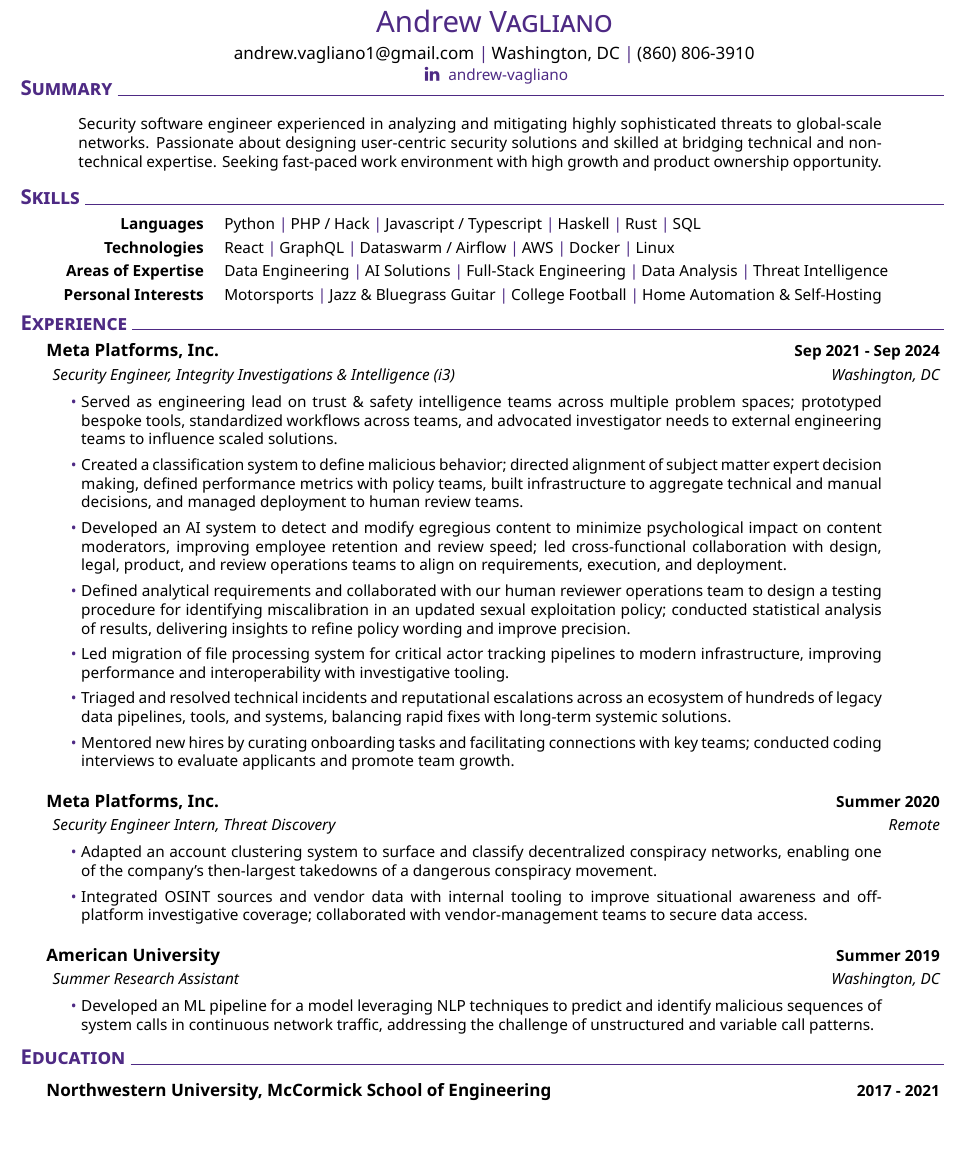
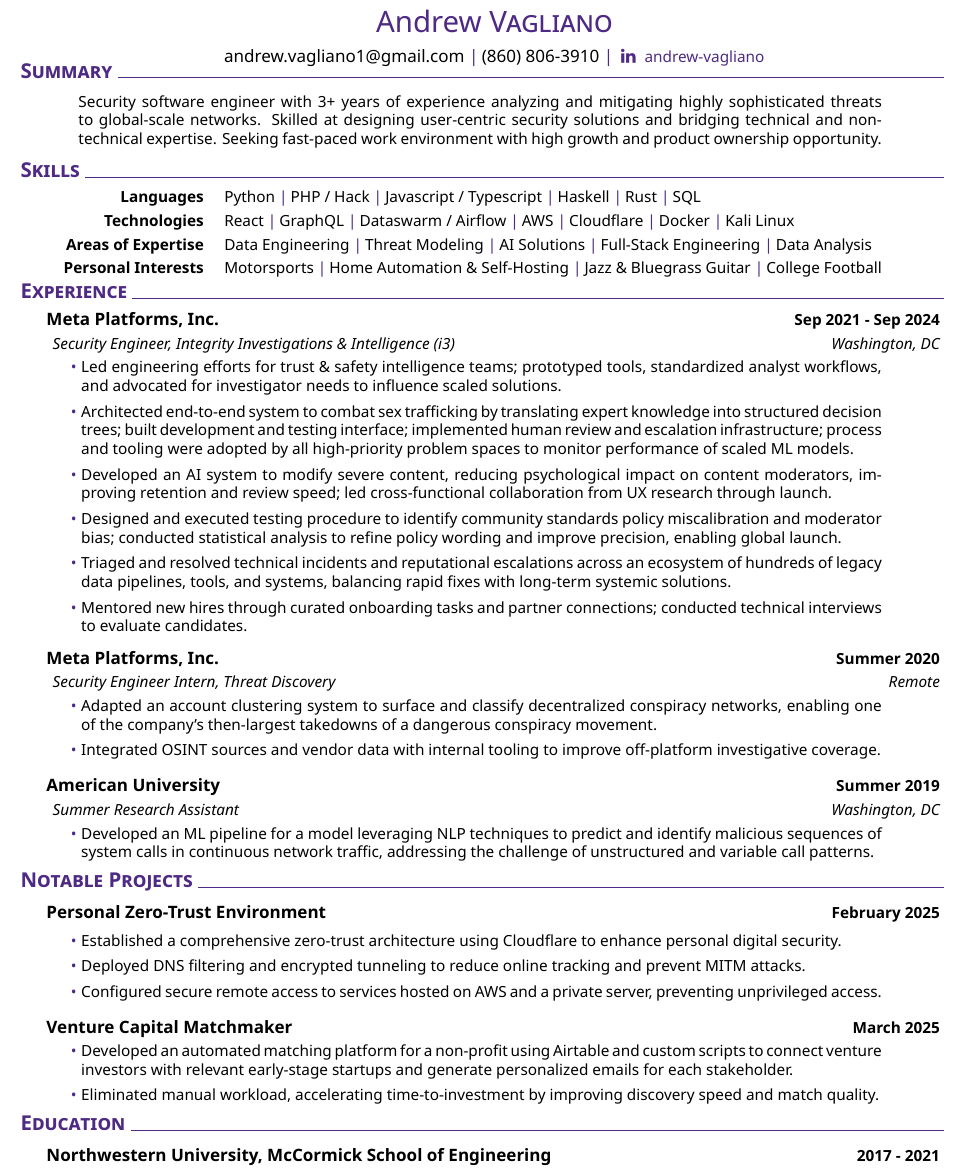
Before and after one commit to afv22/afv22.github.io, a LaTeX CV (resume_Jan25.tex, which reads muratcan_cv.cls): part of the page, cut so that both start at the same text, the shorter picture padded with empty space. Compiled offline with XeLaTeX.

Commit message:
V2 - Add Notable Projects section, update Meta experience, adjust summary

```diff
--- a/muratcan_cv.cls
+++ b/muratcan_cv.cls
@@ -44,7 +44,7 @@
 % Header
 \newcommand\headerview{
   \hfill
-  \begin{minipage}{0.65\linewidth} % extend header length here
+  \begin{minipage}{0.85\linewidth} % extend header length here
     \bigskip
     \center \name \\[0.15cm]
     \contact
@@ -60,10 +60,7 @@
 }
 
 \newcommand{\contact}{%
-  {\small \@mail\ \cpshalf \@address \ \cpshalf \@mobile
-      \\%
-      \linkedinview
-      \\%
+  {\small \@mail\ \cpshalf \@mobile \ \cpshalf \linkedinview
     } %
 }
 
@@ -105,11 +102,11 @@
 }
 
 \newcommand{\explanation}[2]{%
-  \mbox { \hspace{1.2em} \footnotesize \emph{#1}} \hfill \datetext{#2}\\[0.1cm] %
+  \mbox { \hspace{1.2em} \footnotesize \emph{#1}} \hfill \datetext{#2}\\[0.03cm] %
 }
 
 \newcommand{\explanationdetail}[1]{%
-  \indent \indent \begin{minipage}{0.87\linewidth} \footnotesize #1 \end{minipage} \\[0.1cm]
+  \indent \indent \begin{minipage}{0.87\linewidth} \footnotesize #1 \end{minipage} \\[0.01cm]
 }
 
 \newcommand{\textblock}[1]{%
--- a/resume_Jan25.tex
+++ b/resume_Jan25.tex
@@ -16,11 +16,11 @@
 %
 \section{Summary}
 \textblock{
-    \medskip
-    Security software engineer experienced in analyzing and mitigating highly sophisticated threats
-    to global-scale networks. Passionate about designing user-centric security solutions and
-    skilled at bridging technical and non-technical expertise. Seeking fast-paced work environment
-    with high growth and product ownership opportunity.
+    \smallskip
+    Security software engineer with 3+ years of experience analyzing and mitigating highly
+    sophisticated threats to global-scale networks. Skilled at designing user-centric
+    security solutions and bridging technical and non-technical expertise. Seeking
+    fast-paced work environment with high growth and product ownership opportunity.
     \smallskip
 }
 
@@ -40,22 +40,23 @@
         GraphQL \cpshalf
         Dataswarm / Airflow \cpshalf
         AWS \cpshalf
+        Cloudflare \cpshalf
         Docker \cpshalf
-        Linux
+        Kali Linux
     }}
 %
 \newcommand{\skillthree}{\createskill{Areas of Expertise}{
         Data Engineering \cpshalf
+        Threat Modeling \cpshalf
         AI Solutions \cpshalf
         Full-Stack Engineering \cpshalf
-        Data Analysis \cpshalf
-        Threat Intelligence
+        Data Analysis
     }}
 \newcommand{\skillfour}{\createskill{Personal Interests}{
         Motorsports \cpshalf
+        Home Automation \& Self-Hosting \cpshalf
         Jazz \& Bluegrass Guitar \cpshalf
-        College Football \cpshalf
-        Home Automation \& Self-Hosting
+        College Football
     }}
 %
 \createskills{\skillone, \skilltwo, \skillthree, \skillfour}
@@ -68,35 +69,30 @@
 \explanationdetail{
     \smallskip
     \begin{itemize}
-        \item Served as engineering lead on trust \& safety intelligence teams across multiple
-              problem spaces; prototyped bespoke tools, standardized workflows across teams, and
-              advocated investigator needs to external engineering teams to influence scaled solutions.
+        %
+        \item Led engineering efforts for trust \& safety intelligence teams; prototyped tools,
+              standardized analyst workflows, and advocated for investigator needs to influence
+              scaled solutions.
               %
-        \item Created a classification system to define malicious behavior; directed alignment of
-              subject matter expert decision making, defined performance metrics with policy teams,
-              built infrastructure to aggregate technical and manual decisions, and managed deployment
-              to human review teams.
+        \item Architected end-to-end system to combat sex trafficking by translating expert knowledge
+              into structured decision trees; built development and testing interface; implemented human
+              review and escalation infrastructure; process and tooling were adopted by all high-priority
+              problem spaces to monitor performance of scaled ML models.
               %
-        \item Developed an AI system to detect and modify egregious content to minimize psychological
-              impact on content moderators, improving employee retention and review speed; led
-              cross-functional collaboration with design, legal, product, and review operations
-              teams to align on requirements, execution, and deployment.
+        \item Developed an AI system to modify severe content, reducing psychological impact on
+              content moderators, improving retention and review speed; led cross-functional
+              collaboration from UX research through launch.
               %
-        \item Defined analytical requirements and collaborated with our human reviewer
-              operations team to design a testing procedure for identifying miscalibration
-              in an updated sexual exploitation policy; conducted statistical analysis of
-              results, delivering insights to refine policy wording and improve precision.
-              %
-        \item Led migration of file processing system for critical actor tracking pipelines to
-              modern infrastructure, improving performance and interoperability with investigative
-              tooling.
+        \item Designed and executed testing procedure to identify community standards policy
+              miscalibration and moderator bias; conducted statistical analysis to refine policy
+              wording and improve precision, enabling global launch.
               %
         \item Triaged and resolved technical incidents and reputational escalations across
               an ecosystem of hundreds of legacy data pipelines, tools, and systems, balancing
               rapid fixes with long-term systemic solutions.
               %
-        \item Mentored new hires by curating onboarding tasks and facilitating connections with
-              key teams; conducted coding interviews to evaluate applicants and promote team growth.
+        \item Mentored new hires through curated onboarding tasks and partner connections; conducted
+              technical interviews to evaluate candidates.
               %
     \end{itemize}
     \smallskip
@@ -112,9 +108,8 @@
               networks, enabling one of the company's then-largest takedowns of a dangerous conspiracy
               movement.
               %
-        \item Integrated OSINT sources and vendor data with internal tooling to improve situational
-              awareness and off-platform investigative coverage; collaborated with vendor-management
-              teams to secure data access.
+        \item Integrated OSINT sources and vendor data with internal tooling to improve off-platform
+              investigative coverage.
               %
     \end{itemize}
     \smallskip
@@ -134,6 +129,40 @@
     \smallskip
 }
 %
+\section{Notable Projects}
+\smallskip
+%
+\datedexperience{Personal Zero-Trust Environment}{February 2025}
+\explanationdetail{
+    \medskip
+    \begin{itemize}
+        %
+        \item Established a comprehensive zero-trust architecture using Cloudflare to enhance personal
+              digital security.
+              %
+        \item Deployed DNS filtering and encrypted tunneling to reduce online tracking and prevent
+              MITM attacks.
+              %
+        \item Configured secure remote access to services hosted on AWS and a private server,
+              preventing unprivileged access.
+    \end{itemize}
+    \smallskip
+}
+%
+\datedexperience{Venture Capital Matchmaker}{March 2025}
+\explanationdetail{
+    \smallskip
+    \begin{itemize}
+        %
+        \item Developed an automated matching platform for a non-profit using Airtable and custom
+              scripts to connect venture investors with relevant early-stage startups and generate
+              personalized emails for each stakeholder.
+        \item Eliminated manual workload, accelerating time-to-investment by improving discovery speed and match quality.
+              %
+    \end{itemize}
+    \smallskip
+}
+%
 \section{Education}
 \smallskip
 \datedexperience{Northwestern University, McCormick School of Engineering}{2017 - 2021}
```
Also changed, not shown: docs/AndrewVaglianoResume.pdf, resume_Jan25.tex (1 more changed lines), 3 other files.
